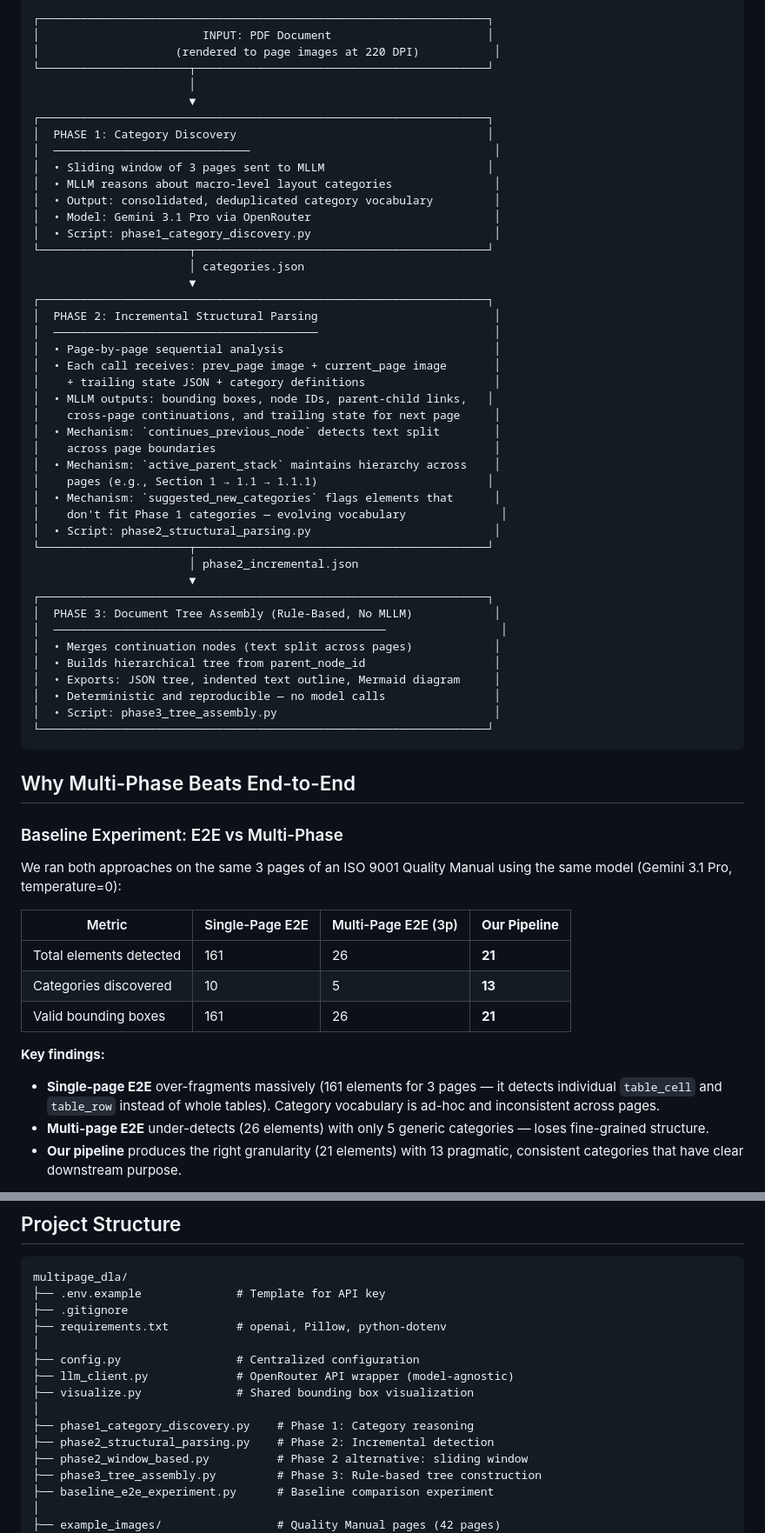
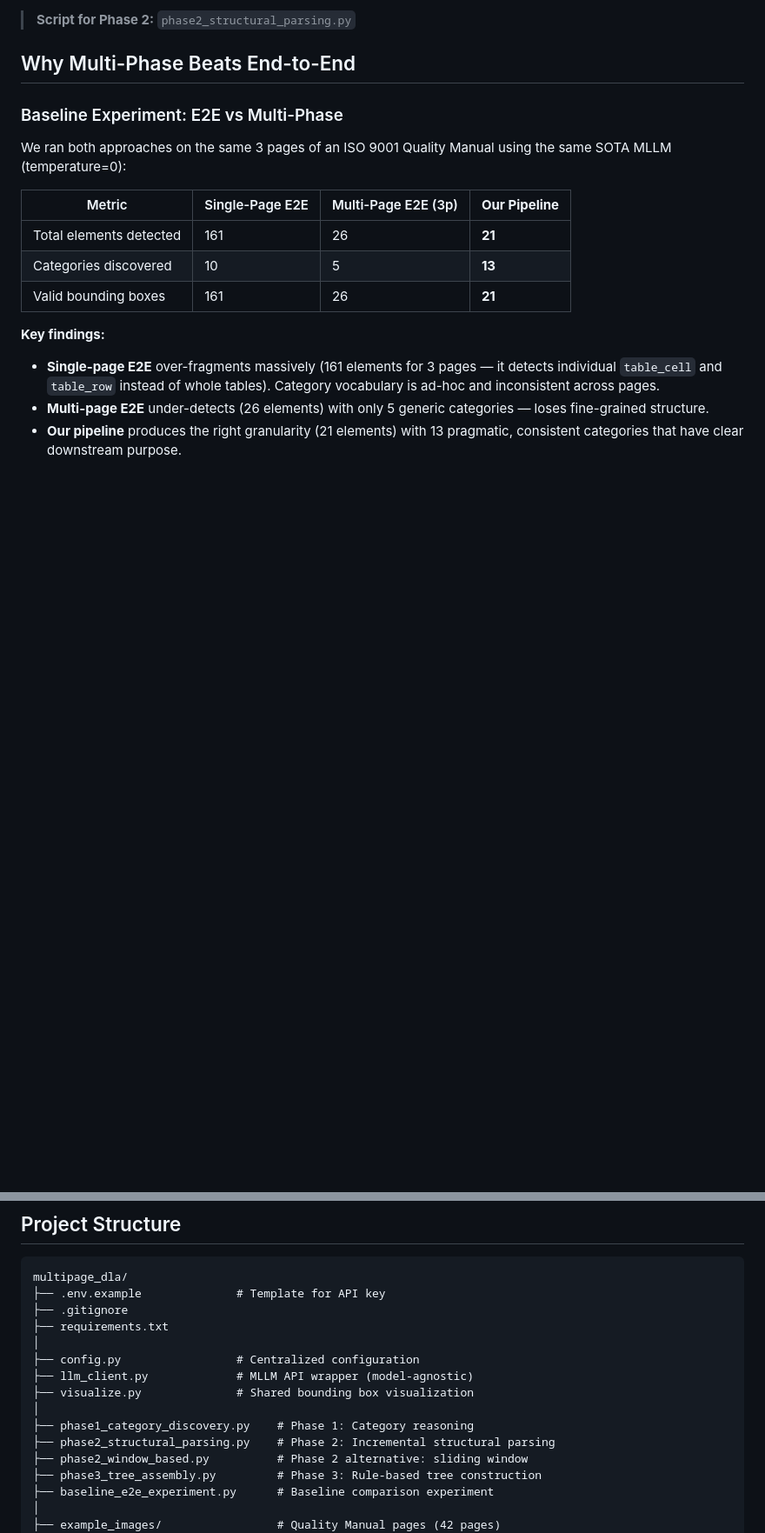
Before and after one commit to tuandung222/multipage-dla, a Markdown page: README.md, 2 parts joined by grey strips. Shown at 87% size. Drawn GitHub-style; blank space fills up the shorter version.

````diff
--- a/README.md
+++ b/README.md
@@ -17,55 +61,12 @@ Asking a single MLLM prompt to discover categories, localize bounding boxes, AND
 ```
-┌──────────────────────────────────────────────────────────────────┐
-│                        INPUT: PDF Document                       │
-│                    (rendered to page images at 220 DPI)           │
-└──────────────────────┬───────────────────────────────────────────┘
-                       │
-                       ▼
-┌──────────────────────────────────────────────────────────────────┐
-│  PHASE 1: Category Discovery                                     │
-│  ─────────────────────────────                                    │
-│  • Sliding window of 3 pages sent to MLLM                        │
-│  • MLLM reasons about macro-level layout categories               │
-│  • Output: consolidated, deduplicated category vocabulary         │
-│  • Model: Gemini 3.1 Pro via OpenRouter                           │
-│  • Script: phase1_category_discovery.py                           │
-└──────────────────────┬───────────────────────────────────────────┘
-                       │ categories.json
-                       ▼
-┌──────────────────────────────────────────────────────────────────┐
-│  PHASE 2: Incremental Structural Parsing                          │
-│  ───────────────────────────────────────                          │
-│  • Page-by-page sequential analysis                               │
-│  • Each call receives: prev_page image + current_page image       │
-│    + trailing state JSON + category definitions                   │
-│  • MLLM outputs: bounding boxes, node IDs, parent-child links,   │
-│    cross-page continuations, and trailing state for next page     │
-│  • Mechanism: `continues_previous_node` detects text split        │
-│    across page boundaries                                         │
-│  • Mechanism: `active_parent_stack` maintains hierarchy across    │
-│    pages (e.g., Section 1 → 1.1 → 1.1.1)                         │
-│  • Mechanism: `suggested_new_categories` flags elements that      │
-│    don't fit Phase 1 categories — evolving vocabulary              │
-│  • Script: phase2_structural_parsing.py                           │
-└──────────────────────┬───────────────────────────────────────────┘
-                       │ phase2_incremental.json
-                       ▼
-┌──────────────────────────────────────────────────────────────────┐
-│  PHASE 3: Document Tree Assembly (Rule-Based, No MLLM)            │
-│  ─────────────────────────────────────────────────                 │
-│  • Merges continuation nodes (text split across pages)            │
-│  • Builds hierarchical tree from parent_node_id                   │
-│  • Exports: JSON tree, indented text outline, Mermaid diagram     │
-│  • Deterministic and reproducible — no model calls                │
-│  • Script: phase3_tree_assembly.py                                │
-└──────────────────────────────────────────────────────────────────┘
-```
+
+> **Script for Phase 2:** `phase2_structural_parsing.py`
 
 ## Why Multi-Phase Beats End-to-End
 
 ### Baseline Experiment: E2E vs Multi-Phase
 
-We ran both approaches on the same 3 pages of an ISO 9001 Quality Manual using the same model (Gemini 3.1 Pro, temperature=0):
+We ran both approaches on the same 3 pages of an ISO 9001 Quality Manual using the same SOTA MLLM (temperature=0):
 
 | Metric | Single-Page E2E | Multi-Page E2E (3p) | **Our Pipeline** |
 |---|---|---|---|
@@ -87,14 +88,14 @@ Visual comparison available in `outputs/baseline_experiment/`.
 multipage_dla/
 ├── .env.example              # Template for API key
 ├── .gitignore
-├── requirements.txt          # openai, Pillow, python-dotenv
+├── requirements.txt
 │
 ├── config.py                 # Centralized configuration
-├── llm_client.py             # OpenRouter API wrapper (model-agnostic)
+├── llm_client.py             # MLLM API wrapper (model-agnostic)
 ├── visualize.py              # Shared bounding box visualization
 │
 ├── phase1_category_discovery.py    # Phase 1: Category reasoning
-├── phase2_structural_parsing.py    # Phase 2: Incremental detection
+├── phase2_structural_parsing.py    # Phase 2: Incremental structural parsing
 ├── phase2_window_based.py          # Phase 2 alternative: sliding window
 ├── phase3_tree_assembly.py         # Phase 3: Rule-based tree construction
 ├── baseline_e2e_experiment.py      # Baseline comparison experiment
````
Also changed, not shown: other parts of README.md (+54 -8 lines).
